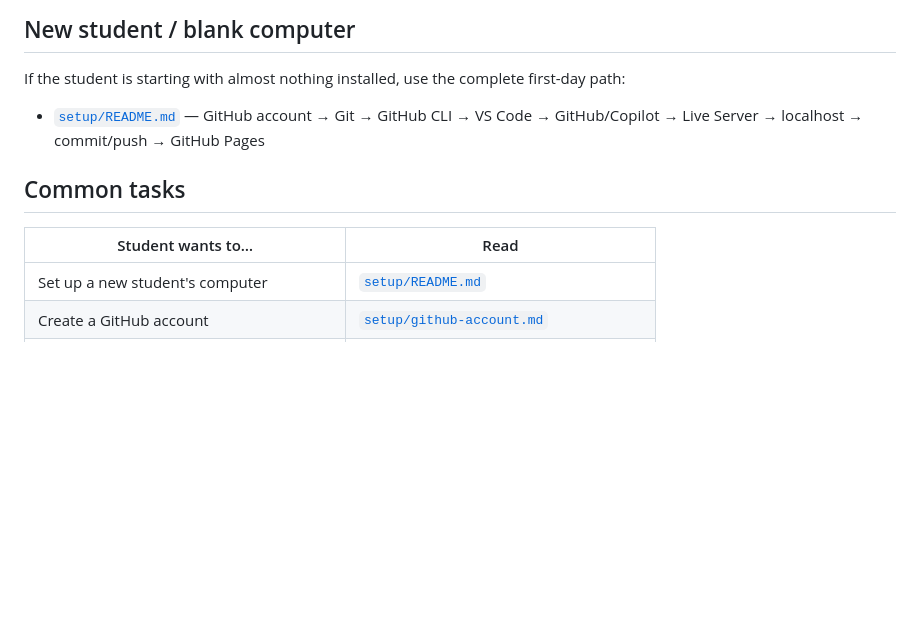
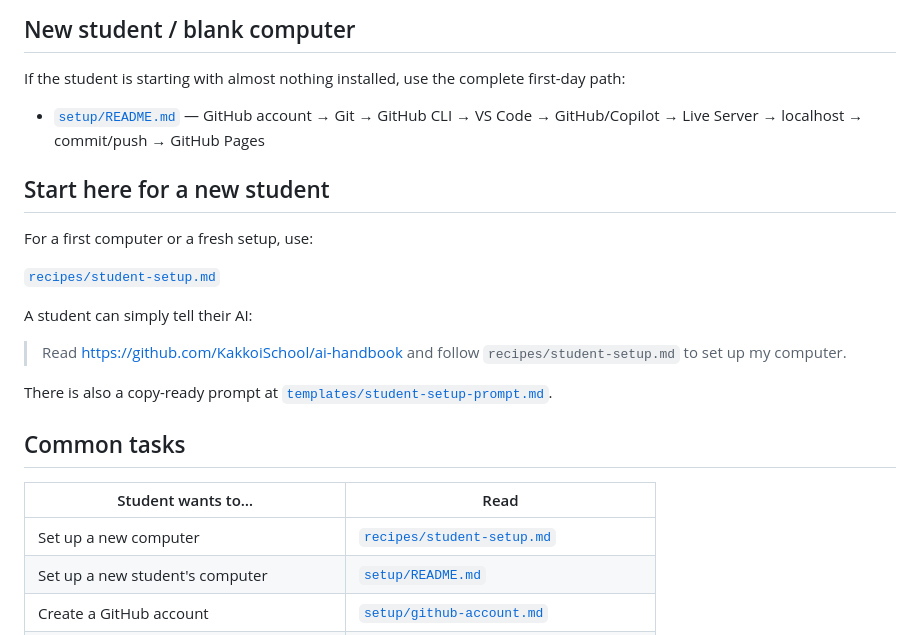
Before and after one commit to KakkoiSchool/ai-handbook, a Markdown page: README.md, the part around the change. Rendered like a GitHub page; blank space fills up the shorter version.

Commit message:
Make student setup the handbook entry point

```diff
--- a/README.md
+++ b/README.md
@@ -34,10 +34,24 @@ If the student is starting with almost nothing installed, use the complete first
 
 - [`setup/README.md`](setup/README.md) — GitHub account → Git → GitHub CLI → VS Code → GitHub/Copilot → Live Server → localhost → commit/push → GitHub Pages
 
+## Start here for a new student
+
+For a first computer or a fresh setup, use:
+
+[`recipes/student-setup.md`](recipes/student-setup.md)
+
+A student can simply tell their AI:
+
+> Read https://github.com/KakkoiSchool/ai-handbook and follow `recipes/student-setup.md` to set up my computer.
+
+There is also a copy-ready prompt at [`templates/student-setup-prompt.md`](templates/student-setup-prompt.md).
+
 ## Common tasks
+
 
 | Student wants to… | Read |
 |---|---|
+| Set up a new computer | [`recipes/student-setup.md`](recipes/student-setup.md) |
 | Set up a new student's computer | [`setup/README.md`](setup/README.md) |
 | Create a GitHub account | [`setup/github-account.md`](setup/github-account.md) |
 | Install Git | [`setup/git.md`](setup/git.md) |
```
